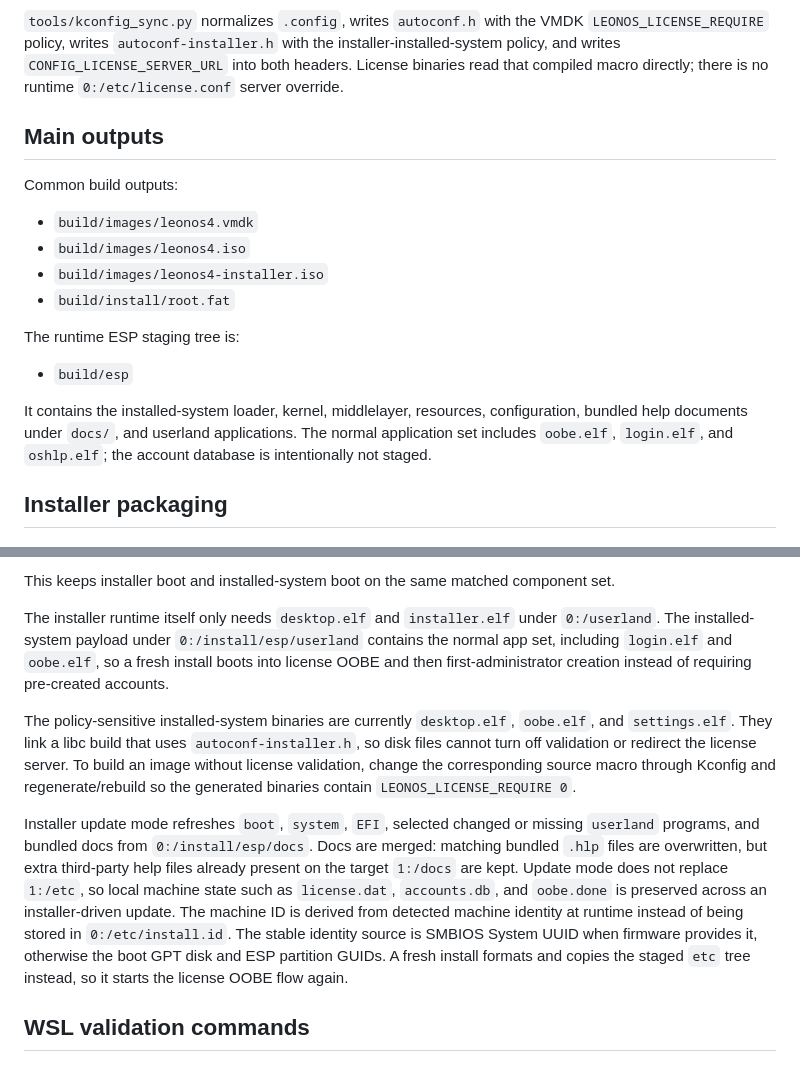
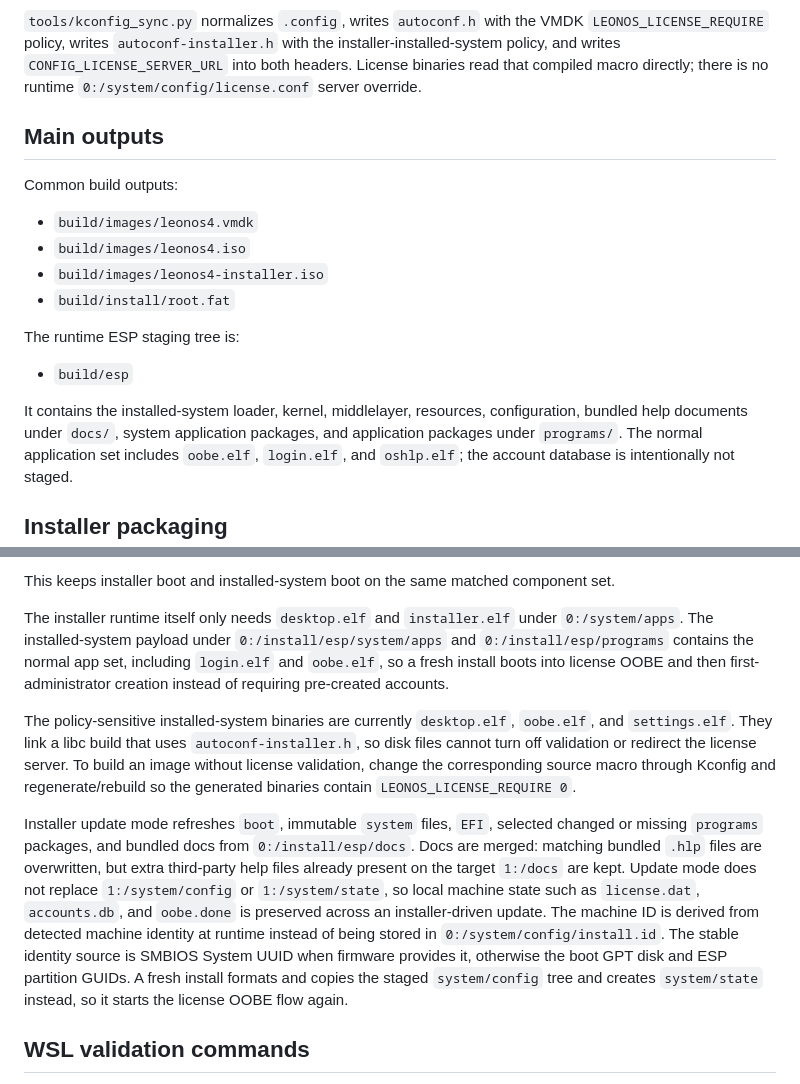
Before and after one commit to Leonmmcoset/LeonOS-4, a Markdown page: docs/BUILD_AND_INSTALLER.md, 2 parts joined by grey strips. Rendered like a GitHub page.

```diff
--- a/docs/BUILD_AND_INSTALLER.md
+++ b/docs/BUILD_AND_INSTALLER.md
@@ -33,7 +33,7 @@ userland binaries. The default is `http://127.0.0.1:30301`.
 `LEONOS_LICENSE_REQUIRE` policy, writes `autoconf-installer.h` with the
 installer-installed-system policy, and writes `CONFIG_LICENSE_SERVER_URL` into
 both headers. License binaries read that compiled macro directly; there is no
-runtime `0:/etc/license.conf` server override.
+runtime `0:/system/config/license.conf` server override.
 
 ## Main outputs
 
@@ -49,7 +49,8 @@ The runtime ESP staging tree is:
 - `build/esp`
 
 It contains the installed-system loader, kernel, middlelayer, resources,
-configuration, bundled help documents under `docs/`, and userland applications.
+configuration, bundled help documents under `docs/`, system application packages,
+and application packages under `programs/`.
 The normal application set includes `oobe.elf`, `login.elf`, and `oshlp.elf`;
 the account database is intentionally not staged.
 
@@ -78,8 +79,9 @@ This keeps installer boot and installed-system boot on the same matched
 component set.
 
 The installer runtime itself only needs `desktop.elf` and `installer.elf` under
-`0:/userland`. The installed-system payload under `0:/install/esp/userland`
-contains the normal app set, including `login.elf` and `oobe.elf`, so a fresh
+`0:/system/apps`. The installed-system payload under `0:/install/esp/system/apps`
+and `0:/install/esp/programs` contains the normal app set, including `login.elf`
+and `oobe.elf`, so a fresh
 install boots into license OOBE and then first-administrator creation instead
 of requiring pre-created accounts.
 
@@ -90,17 +92,17 @@ the license server. To build an image without license validation, change the
 corresponding source macro through Kconfig and regenerate/rebuild so the
 generated binaries contain `LEONOS_LICENSE_REQUIRE 0`.
 
-Installer update mode refreshes `boot`, `system`, `EFI`, selected changed or
-missing `userland` programs, and bundled docs from `0:/install/esp/docs`.
+Installer update mode refreshes `boot`, immutable `system` files, `EFI`, selected
+changed or missing `programs` packages, and bundled docs from `0:/install/esp/docs`.
 Docs are merged: matching bundled `.hlp` files are overwritten, but extra
 third-party help files already present on the target `1:/docs` are kept.
-Update mode does not replace `1:/etc`, so local machine state such as
+Update mode does not replace `1:/system/config` or `1:/system/state`, so local machine state such as
 `license.dat`, `accounts.db`, and `oobe.done` is preserved across an
 installer-driven update. The machine ID is derived from detected machine
-identity at runtime instead of being stored in `0:/etc/install.id`. The stable
+identity at runtime instead of being stored in `0:/system/config/install.id`. The stable
 identity source is SMBIOS System UUID when firmware provides it, otherwise the
 boot GPT disk and ESP partition GUIDs. A fresh install formats and copies the
-staged `etc` tree instead, so it starts the license OOBE flow again.
+staged `system/config` tree and creates `system/state` instead, so it starts the license OOBE flow again.
 
 ## WSL validation commands
 
```
Also changed, not shown: docs/FILESYSTEM.md (+12 -12 lines).
